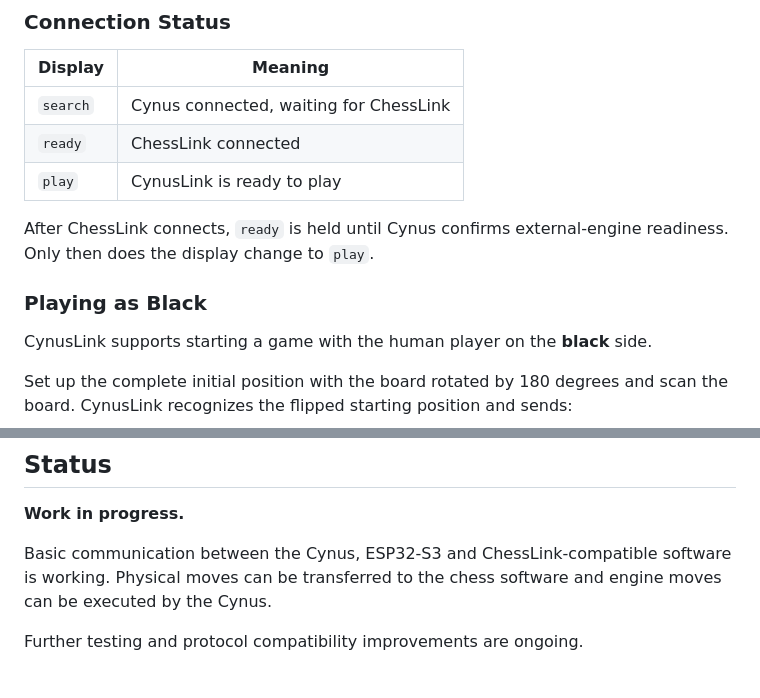
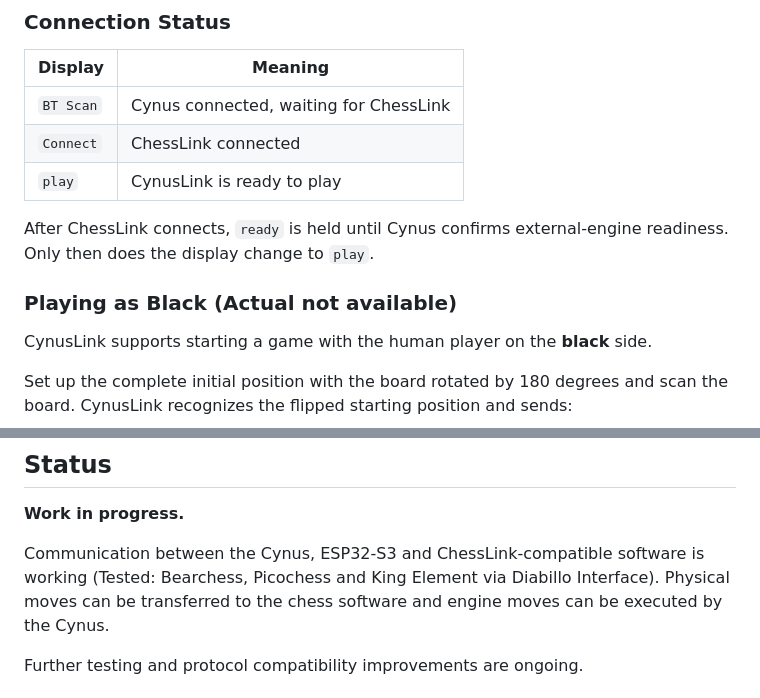
Before and after one commit to parlue/CynusLink, a Markdown page: README.md, 2 parts joined by grey strips. GitHub-like rendering.

```diff
--- a/README.md
+++ b/README.md
@@ -27,13 +27,13 @@ CynusLink uses the Cynus display to provide simple status information without af
 
 | Display | Meaning |
 | --- | --- |
-| `search` | Cynus connected, waiting for ChessLink |
-| `ready` | ChessLink connected |
+| `BT Scan` | Cynus connected, waiting for ChessLink |
+| `Connect` | ChessLink connected |
 | `play` | CynusLink is ready to play |
 
 After ChessLink connects, `ready` is held until Cynus confirms external-engine readiness. Only then does the display change to `play`.
 
-### Playing as Black
+### Playing as Black (Actual not available)
 
 CynusLink supports starting a game with the human player on the **black** side.
 
@@ -239,8 +239,8 @@ BLE:       NimBLE-Arduino
 
 **Work in progress.**
 
-Basic communication between the Cynus, ESP32-S3 and ChessLink-compatible
-software is working. Physical moves can be transferred to the chess
+Communication between the Cynus, ESP32-S3 and ChessLink-compatible
+software is working (Tested: Bearchess, Picochess and King Element via Diabillo Interface). Physical moves can be transferred to the chess
 software and engine moves can be executed by the Cynus.
 
 Further testing and protocol compatibility improvements are ongoing.
```
